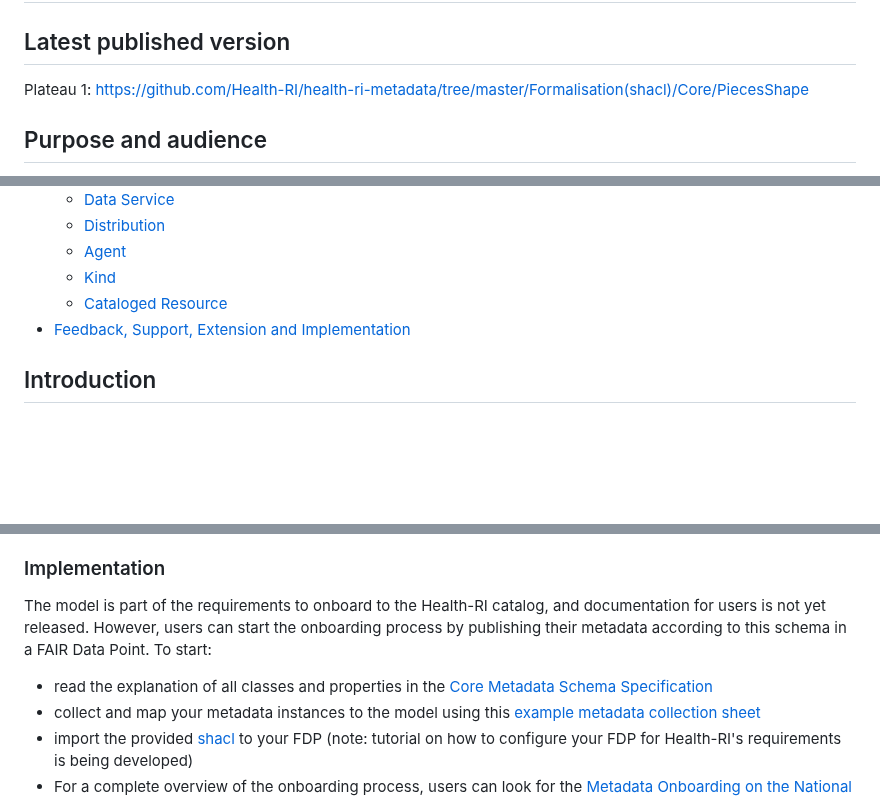
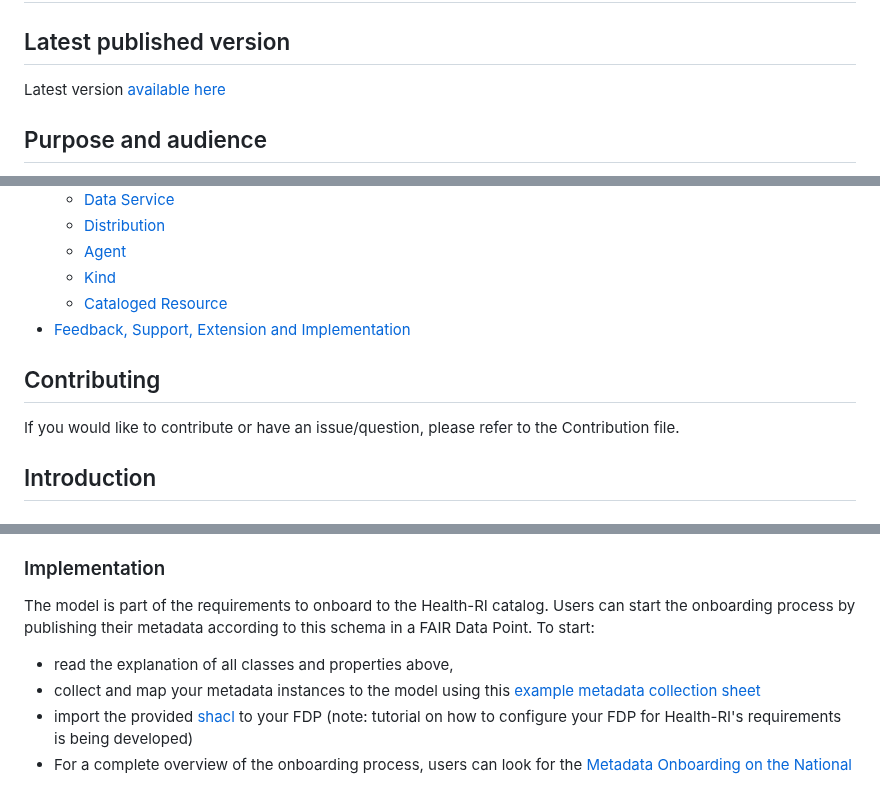
Before and after one commit to Health-RI/health-ri-metadata, a Markdown page: README.md, 3 parts joined by grey strips. Drawn GitHub-style; blank space fills up the shorter version.

Commit message:
docs: update documentation

```diff
--- a/README.md
+++ b/README.md
@@ -1,7 +1,7 @@
 # Core Metadata Schema Specification
 
 ## Latest published version
-Plateau 1: [https://github.com/Health-RI/health-ri-metadata/tree/master/Formalisation(shacl)/Core/PiecesShape](https://github.com/Health-RI/health-ri-metadata/tree/master/Formalisation(shacl)/Core/PiecesShape)
+Latest version [available here](https://github.com/Health-RI/health-ri-metadata/releases/tag/v1.0.0)
 
 ## Purpose and audience
 
@@ -28,6 +28,8 @@ This repository outlines the Core Metadata Schema, detailing the classes and ent
     * [Cataloged Resource](#cataloged-resource)
 * [Feedback, Support, Extension and Implementation](#further-information)
 
+## Contributing
+If you would like to contribute or have an issue/question, please refer to the Contribution file.
 ## Introduction
 
 ### Scope
@@ -311,8 +309,8 @@ To create the current core metadata schema, we examined existing metadata from t
 
 ### Implementation
 
-The model is part of the requirements to onboard to the Health-RI catalog, and documentation for users is not yet released. However, users can start the onboarding process by publishing their metadata according to this schema in a FAIR Data Point. To start:
-- read the explanation of all classes and properties in the [Core Metadata Schema Specification](https://github.com/Health-RI/health-ri-metadata)
+The model is part of the requirements to onboard to the Health-RI catalog. Users can start the onboarding process by publishing their metadata according to this schema in a FAIR Data Point. To start:
+- read the explanation of all classes and properties above,
 - collect and map your metadata instances to the model using this [example metadata collection sheet](https://github.com/Health-RI/health-ri-metadata/blob/master/Implementation/metadata%20collection%20sheet%20template.xlsx)
 - import the provided [shacl](https://github.com/Health-RI/health-ri-metadata/tree/master/Formalisation(shacl)/Core/PiecesShape) to your FDP (note: tutorial on how to configure your FDP for Health-RI's requirements is being developed)
 - For a complete overview of the onboarding process, users can look for the [Metadata Onboarding on the National Catalogue](https://health-ri.atlassian.net/wiki/spaces/FSD/pages/279150593) with details on how to implement and connect to it.
```
Also changed, not shown: other parts of README.md (+0 -4 lines).
